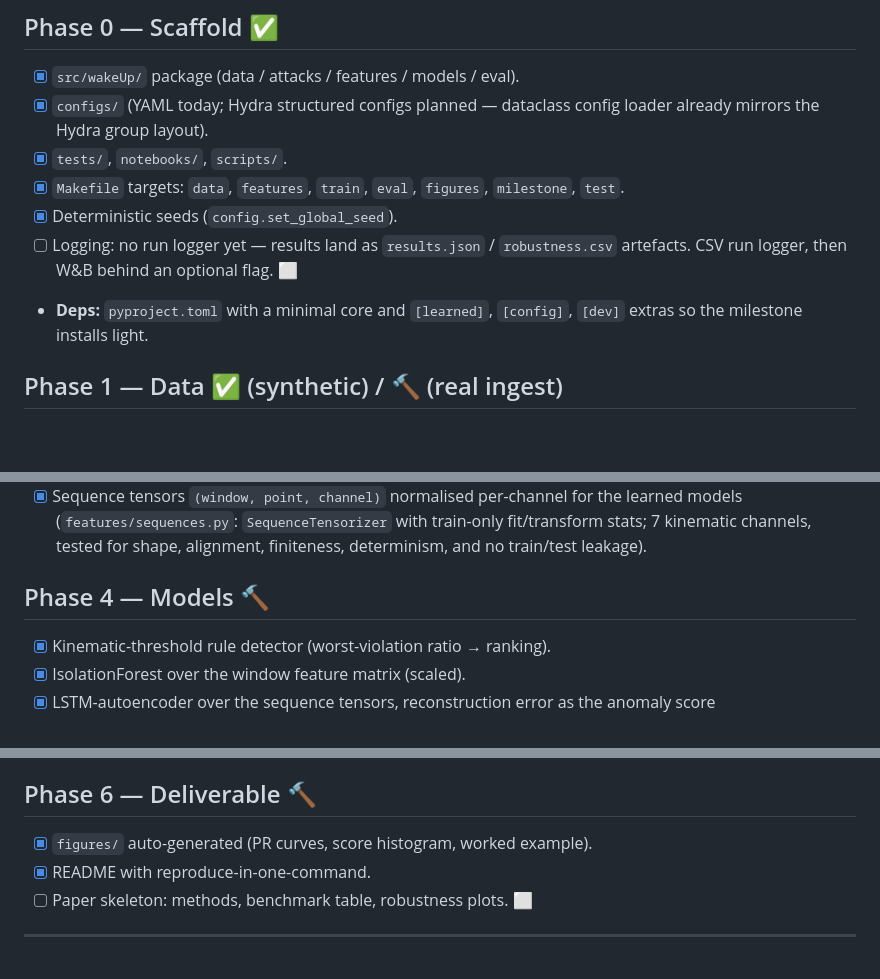
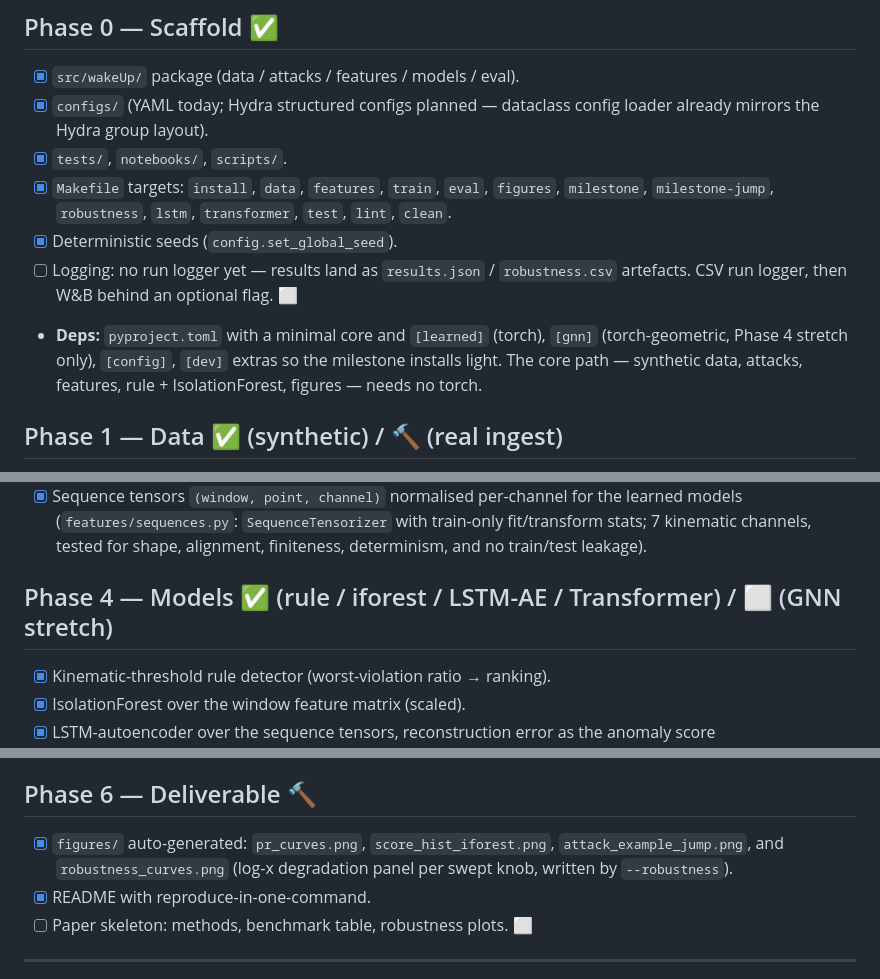
Before and after one commit to andrewfo/wakeUP, a Markdown page: docs/PLANNING.md, 3 parts joined by grey strips. Drawn GitHub-style; blank space fills up the shorter version.

```diff
--- a/docs/PLANNING.md
+++ b/docs/PLANNING.md
@@ -39,14 +39,17 @@ PyTorch Geometric (temporal GNN).
 - [x] `configs/` (YAML today; Hydra structured configs planned — dataclass
       config loader already mirrors the Hydra group layout).
 - [x] `tests/`, `notebooks/`, `scripts/`.
-- [x] `Makefile` targets: `data`, `features`, `train`, `eval`, `figures`,
-      `milestone`, `test`.
+- [x] `Makefile` targets: `install`, `data`, `features`, `train`, `eval`,
+      `figures`, `milestone`, `milestone-jump`, `robustness`, `lstm`,
+      `transformer`, `test`, `lint`, `clean`.
 - [x] Deterministic seeds (`config.set_global_seed`).
 - [ ] Logging: no run logger yet — results land as `results.json` /
       `robustness.csv` artefacts. CSV run logger, then W&B behind an optional
       flag. ⬜
-- **Deps:** `pyproject.toml` with a minimal core and `[learned]`, `[config]`,
-  `[dev]` extras so the milestone installs light.
+- **Deps:** `pyproject.toml` with a minimal core and `[learned]` (torch),
+  `[gnn]` (torch-geometric, Phase 4 stretch only), `[config]`, `[dev]` extras
+  so the milestone installs light. The core path — synthetic data, attacks,
+  features, rule + IsolationForest, figures — needs no torch.
 
 ## Phase 1 — Data ✅ (synthetic) / 🔨 (real ingest)
 
@@ -95,7 +98,7 @@ spoofer also fakes a self-consistent SOG/COG.
       train-only fit/transform stats; 7 kinematic channels, tested for shape,
       alignment, finiteness, determinism, and no train/test leakage).
 
-## Phase 4 — Models 🔨
+## Phase 4 — Models ✅ (rule / iforest / LSTM-AE / Transformer) / ⬜ (GNN stretch)
 
 - [x] Kinematic-threshold rule detector (worst-violation ratio → ranking).
 - [x] IsolationForest over the window feature matrix (scaled).
@@ -141,7 +144,9 @@ per-point frame, not the aggregated feature matrix) and `supports_supervision`
 
 ## Phase 6 — Deliverable 🔨
 
-- [x] `figures/` auto-generated (PR curves, score histogram, worked example).
+- [x] `figures/` auto-generated: `pr_curves.png`, `score_hist_iforest.png`,
+      `attack_example_jump.png`, and `robustness_curves.png` (log-x degradation
+      panel per swept knob, written by `--robustness`).
 - [x] README with reproduce-in-one-command.
 - [ ] Paper skeleton: methods, benchmark table, robustness plots. ⬜
 
```
Also changed, not shown: CLAUDE.md (added, +94 -0 lines), README.md (+10 -7 lines).
